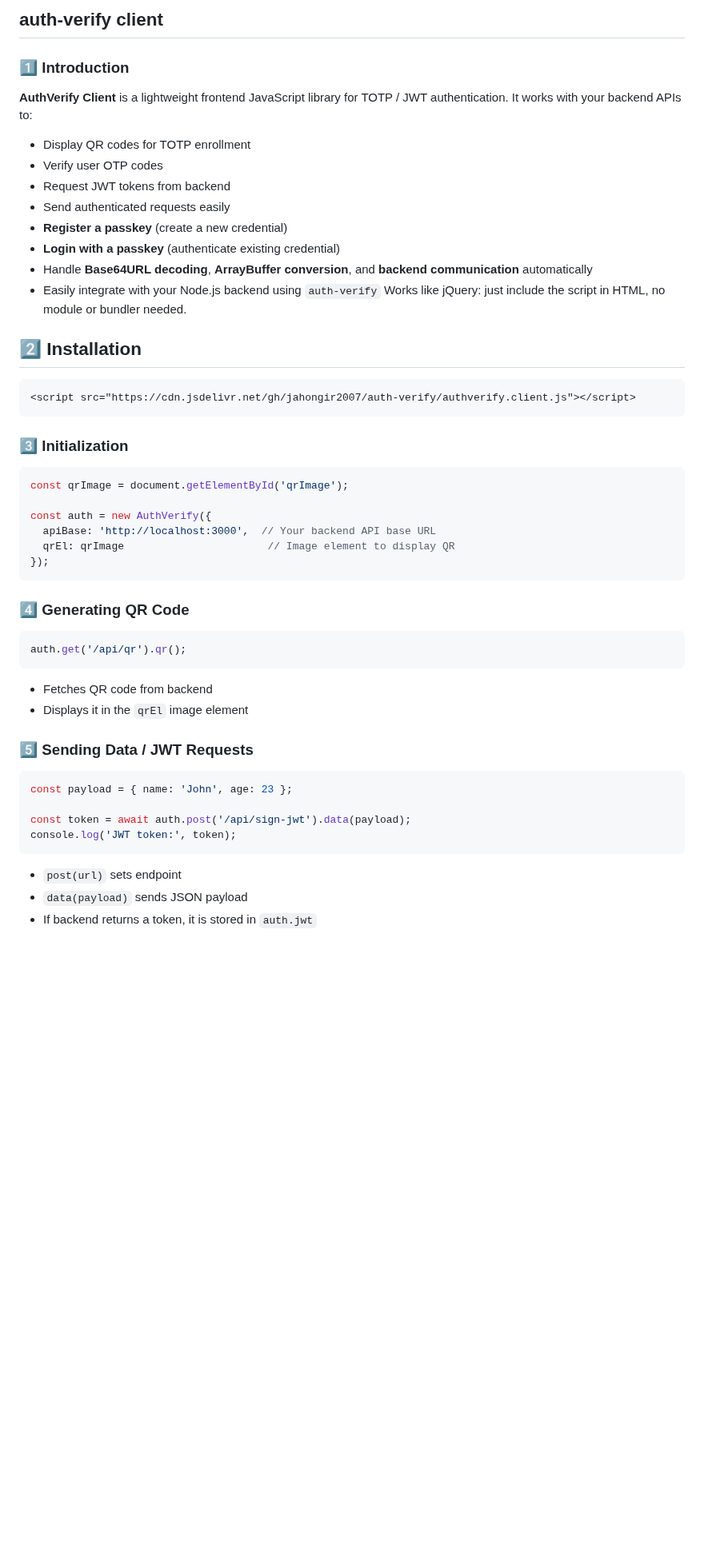
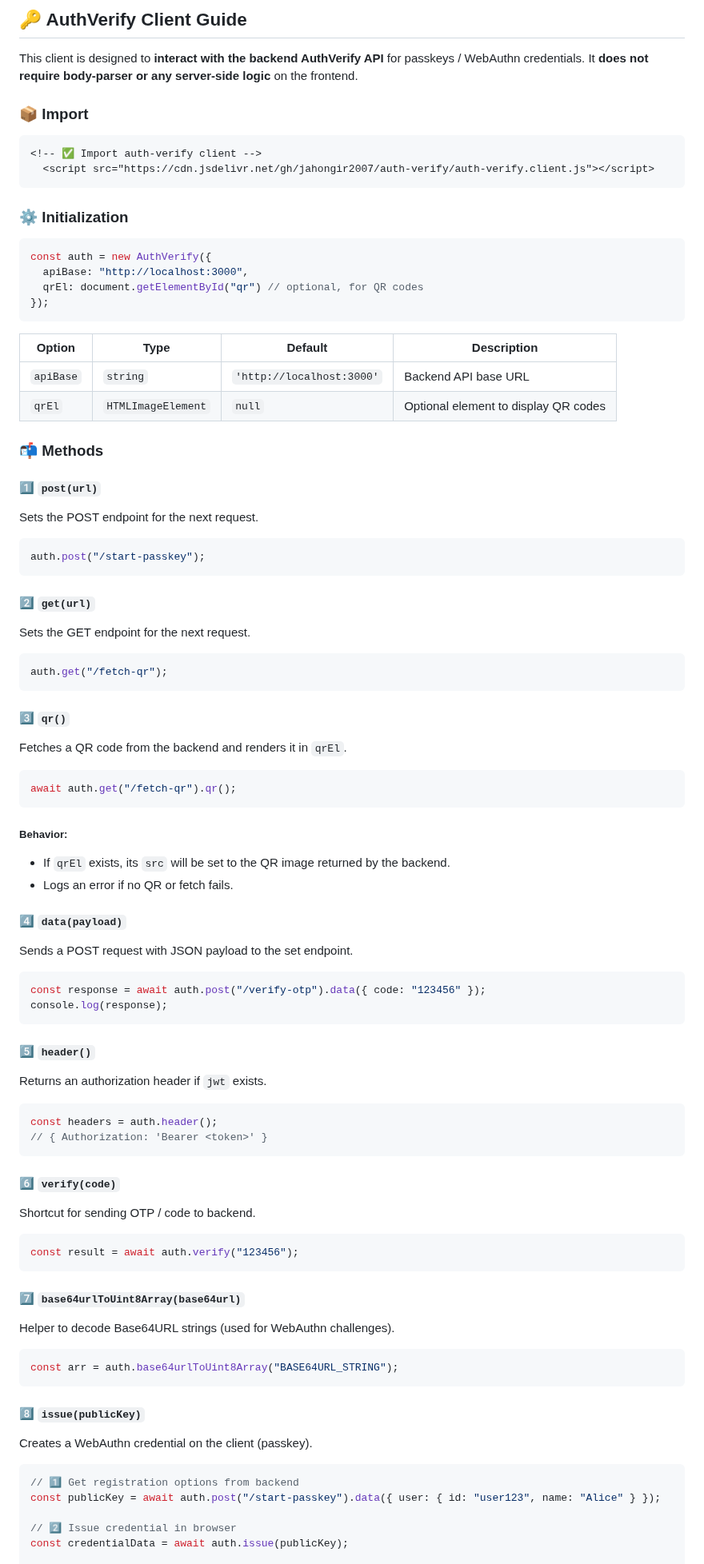
Before and after one commit to Jahongir2007/auth-verify, a Markdown page: docs/api/auth-verify-client.md, the part around one of its changes. Shown at 80% size. GitHub-like rendering; blank space fills up the shorter version.

````diff
--- a/docs/api/auth-verify-client.md
+++ b/docs/api/auth-verify-client.md
@@ -1,48 +1,73 @@
-## auth-verify client
-### 1️⃣ Introduction
+## 🔑 AuthVerify Client Guide
+This client is designed to **interact with the backend AuthVerify API** for passkeys / WebAuthn credentials.
+It **does not require body-parser or any server-side logic** on the frontend.
 
-**AuthVerify Client** is a lightweight frontend JavaScript library for TOTP / JWT authentication.
-It works with your backend APIs to:
- - Display QR codes for TOTP enrollment
- - Verify user OTP codes
- - Request JWT tokens from backend
- - Send authenticated requests easily
- - **Register a passkey** (create a new credential)
- - **Login with a passkey** (authenticate existing credential)
- - Handle **Base64URL decoding**, **ArrayBuffer conversion**, and **backend communication** automatically
- - Easily integrate with your Node.js backend using `auth-verify`
-Works like jQuery: just include the script in HTML, no module or bundler needed.
-
-## 2️⃣ Installation
+### 📦 Import
 ```html
-<script src="https://cdn.jsdelivr.net/gh/jahongir2007/auth-verify/authverify.client.js"></script>
+<!-- ✅ Import auth-verify client -->
+  <script src="https://cdn.jsdelivr.net/gh/jahongir2007/auth-verify/auth-verify.client.js"></script>
 ```
-
-### 3️⃣ Initialization
+### ⚙️ Initialization
 ```js
-const qrImage = document.getElementById('qrImage');
-
 const auth = new AuthVerify({
-  apiBase: 'http://localhost:3000',  // Your backend API base URL
-  qrEl: qrImage                       // Image element to display QR
+  apiBase: "http://localhost:3000",
+  qrEl: document.getElementById("qr") // optional, for QR codes
 });
 ```
 
-### 4️⃣ Generating QR Code
+| Option    | Type               | Default                   | Description                          |
+| --------- | ------------------ | ------------------------- | ------------------------------------ |
+| `apiBase` | `string`           | `'http://localhost:3000'` | Backend API base URL                 |
+| `qrEl`    | `HTMLImageElement` | `null`                    | Optional element to display QR codes |
+
+### 📬 Methods
+#### 1️⃣ `post(url)`
+Sets the POST endpoint for the next request.
 ```js
-auth.get('/api/qr').qr();
+auth.post("/start-passkey");
 ```
- - Fetches QR code from backend
- - Displays it in the `qrEl` image element
+#### 2️⃣ `get(url)`
+Sets the GET endpoint for the next request.
+```js
+auth.get("/fetch-qr");
+```
+#### 3️⃣ `qr()`
+Fetches a QR code from the backend and renders it in `qrEl`.
+```js
+await auth.get("/fetch-qr").qr();
+```
+##### Behavior:
+ - If `qrEl` exists, its `src` will be set to the QR image returned by the backend.
+ - Logs an error if no QR or fetch fails.
 
-### 5️⃣ Sending Data / JWT Requests
+#### 4️⃣ `data(payload)`
+Sends a POST request with JSON payload to the set endpoint.
 ```js
-const payload = { name: 'John', age: 23 };
+const response = await auth.post("/verify-otp").data({ code: "123456" });
+console.log(response);
+```
+#### 5️⃣ `header()`
+Returns an authorization header if `jwt` exists.
+```js
+const headers = auth.header();
+// { Authorization: 'Bearer <token>' }
+```
+#### 6️⃣ `verify(code)`
+Shortcut for sending OTP / code to backend.
+```js
+const result = await auth.verify("123456");
+```
+#### 7️⃣ `base64urlToUint8Array(base64url)`
+Helper to decode Base64URL strings (used for WebAuthn challenges).
+```js
+const arr = auth.base64urlToUint8Array("BASE64URL_STRING");
+```
+#### 8️⃣ `issue(publicKey)`
+Creates a WebAuthn credential on the client (passkey).
+```js
+// 1️⃣ Get registration options from backend
+const publicKey = await auth.post("/start-passkey").data({ user: { id: "user123", name: "Alice" } });
 
-const token = await auth.post('/api/sign-jwt').data(payload);
-console.log('JWT token:', token);
-```
- - `post(url)` sets endpoint
- - `data(payload)` sends JSON payload
- - If backend returns a token, it is stored in `auth.jwt`
+// 2️⃣ Issue credential in browser
+const credentialData = await auth.issue(publicKey);
 
````
Also changed, not shown: other parts of docs/api/auth-verify-client.md (+33 -136 lines).
